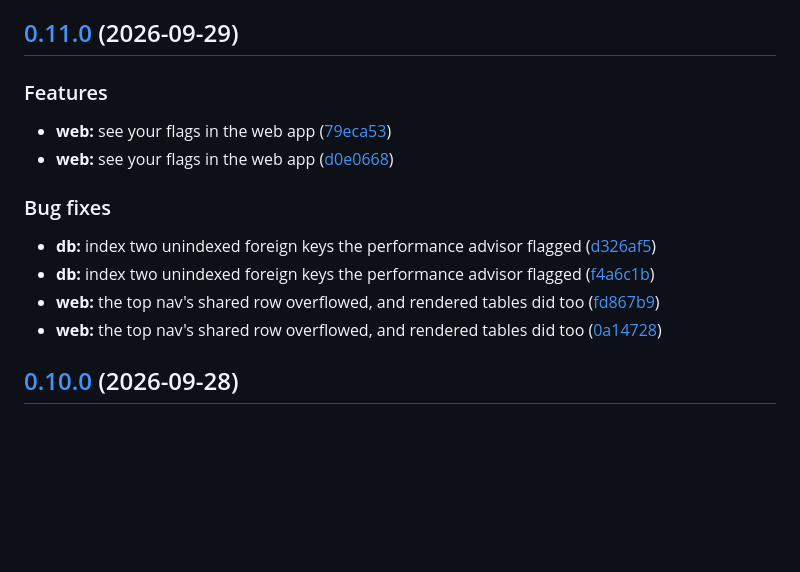
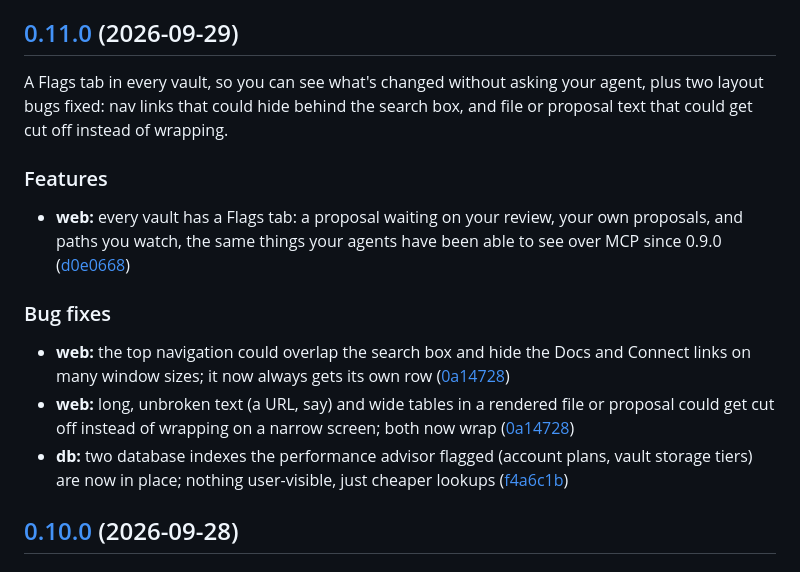
Before and after one commit to andersthemagi/reliquary, a Markdown page: CHANGELOG.md, the part around the change. Rendered like a GitHub page; blank space fills up the shorter version.

Commit message:
docs(changelog): dedupe entries and write 0.11.0 for a human reader
Redone: the previous instance of this commit (54bf853) was wiped by
release-please regenerating this branch on a later, unrelated push to
main. Nothing else pushes to main before this PR merges this time.

Co-Authored-By: Claude Sonnet 5 <noreply@anthropic.com>

```diff
--- a/CHANGELOG.md
+++ b/CHANGELOG.md
@@ -8,19 +8,18 @@ own changelog: [cli/CHANGELOG.md](cli/CHANGELOG.md).
 
 ## [0.11.0](https://github.com/andersthemagi/reliquary/compare/v0.10.0...v0.11.0) (2026-09-29)
 
+A Flags tab in every vault, so you can see what's changed without asking your agent, plus two layout bugs fixed: nav links that could hide behind the search box, and file or proposal text that could get cut off instead of wrapping.
 
 ### Features
 
-* **web:** see your flags in the web app ([79eca53](https://github.com/andersthemagi/reliquary/commit/79eca5382c385b105e3464645826e1c56694d01f))
-* **web:** see your flags in the web app ([d0e0668](https://github.com/andersthemagi/reliquary/commit/d0e0668746bb2af9df3d48314abd71c3d0fb4e5c))
+* **web:** every vault has a Flags tab: a proposal waiting on your review, your own proposals, and paths you watch, the same things your agents have been able to see over MCP since 0.9.0 ([d0e0668](https://github.com/andersthemagi/reliquary/commit/d0e0668746bb2af9df3d48314abd71c3d0fb4e5c))
 
 
 ### Bug fixes
 
-* **db:** index two unindexed foreign keys the performance advisor flagged ([d326af5](https://github.com/andersthemagi/reliquary/commit/d326af55a826a5f732c73b06d89c9ec92facbc03))
-* **db:** index two unindexed foreign keys the performance advisor flagged ([f4a6c1b](https://github.com/andersthemagi/reliquary/commit/f4a6c1bd6fd2588e793205bc63c334bf88876240))
-* **web:** the top nav's shared row overflowed, and rendered tables did too ([fd867b9](https://github.com/andersthemagi/reliquary/commit/fd867b9fbb72632ee67d9bf85af723e506bb12a3))
-* **web:** the top nav's shared row overflowed, and rendered tables did too ([0a14728](https://github.com/andersthemagi/reliquary/commit/0a147287dd7b5a74c2dd311c438748730ae7a459))
+* **web:** the top navigation could overlap the search box and hide the Docs and Connect links on many window sizes; it now always gets its own row ([0a14728](https://github.com/andersthemagi/reliquary/commit/0a147287dd7b5a74c2dd311c438748730ae7a459))
+* **web:** long, unbroken text (a URL, say) and wide tables in a rendered file or proposal could get cut off instead of wrapping on a narrow screen; both now wrap ([0a14728](https://github.com/andersthemagi/reliquary/commit/0a147287dd7b5a74c2dd311c438748730ae7a459))
+* **db:** two database indexes the performance advisor flagged (account plans, vault storage tiers) are now in place; nothing user-visible, just cheaper lookups ([f4a6c1b](https://github.com/andersthemagi/reliquary/commit/f4a6c1bd6fd2588e793205bc63c334bf88876240))
 
 ## [0.10.0](https://github.com/andersthemagi/reliquary/compare/v0.9.0...v0.10.0) (2026-09-28)
 
```
